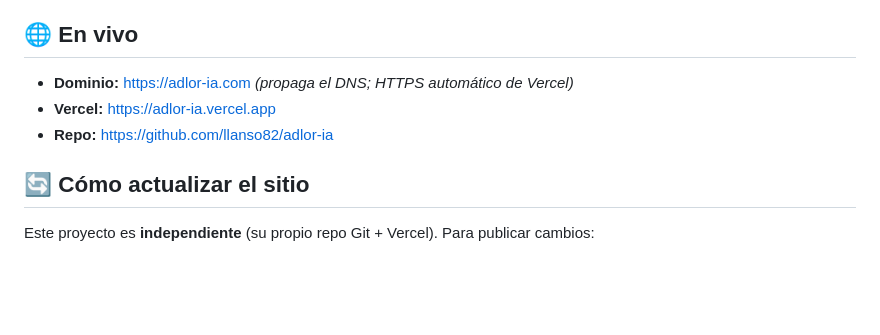
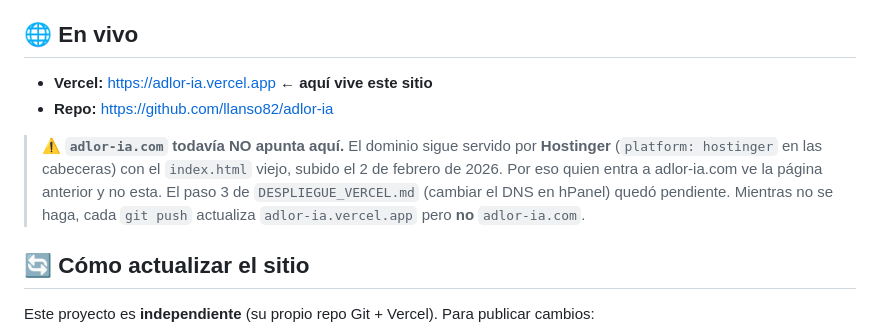
Before and after one commit to llanso82/adlor-ia, a Markdown page: README.md, the part around the change. Drawn GitHub-style; blank space fills up the shorter version.

Commit message:
docs: el README decía que adlor-ia.com ya apuntaba a Vercel, y no
El dominio lo sigue sirviendo Hostinger con el index.html de febrero. Se
deja escrito para que no se vuelva a dar por hecho.

Co-Authored-By: Claude Opus 5 <noreply@anthropic.com>

```diff
--- a/README.md
+++ b/README.md
@@ -4,9 +4,16 @@ Página principal de **Adlor · IA** (negro, núcleo 3D tipo reactor, lluvia "Ma
 chrome tipo sistema operativo). Sin dependencias, sin CDN, sin build.
 
 ## 🌐 En vivo
-- **Dominio:** https://adlor-ia.com  *(propaga el DNS; HTTPS automático de Vercel)*
-- **Vercel:** https://adlor-ia.vercel.app
+
+- **Vercel:** https://adlor-ia.vercel.app ← **aquí vive este sitio**
 - **Repo:** https://github.com/llanso82/adlor-ia
+
+> ⚠️ **`adlor-ia.com` todavía NO apunta aquí.** El dominio sigue servido por
+> **Hostinger** (`platform: hostinger` en las cabeceras) con el `index.html`
+> viejo, subido el 2 de febrero de 2026. Por eso quien entra a adlor-ia.com ve
+> la página anterior y no esta. El paso 3 de `DESPLIEGUE_VERCEL.md` (cambiar el
+> DNS en hPanel) quedó pendiente. Mientras no se haga, cada `git push`
+> actualiza `adlor-ia.vercel.app` pero **no** `adlor-ia.com`.
 
 ## 🔄 Cómo actualizar el sitio
 Este proyecto es **independiente** (su propio repo Git + Vercel). Para publicar cambios:
```
